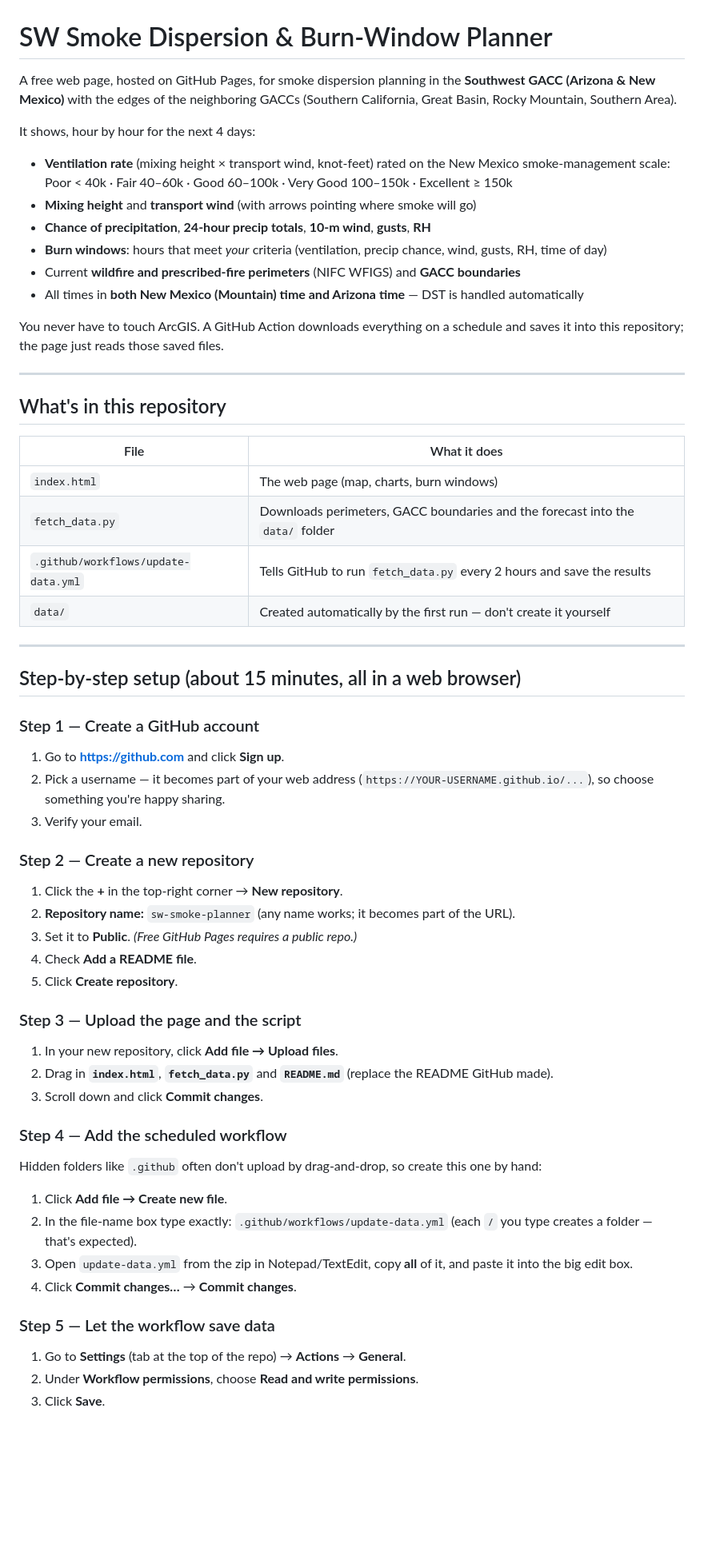
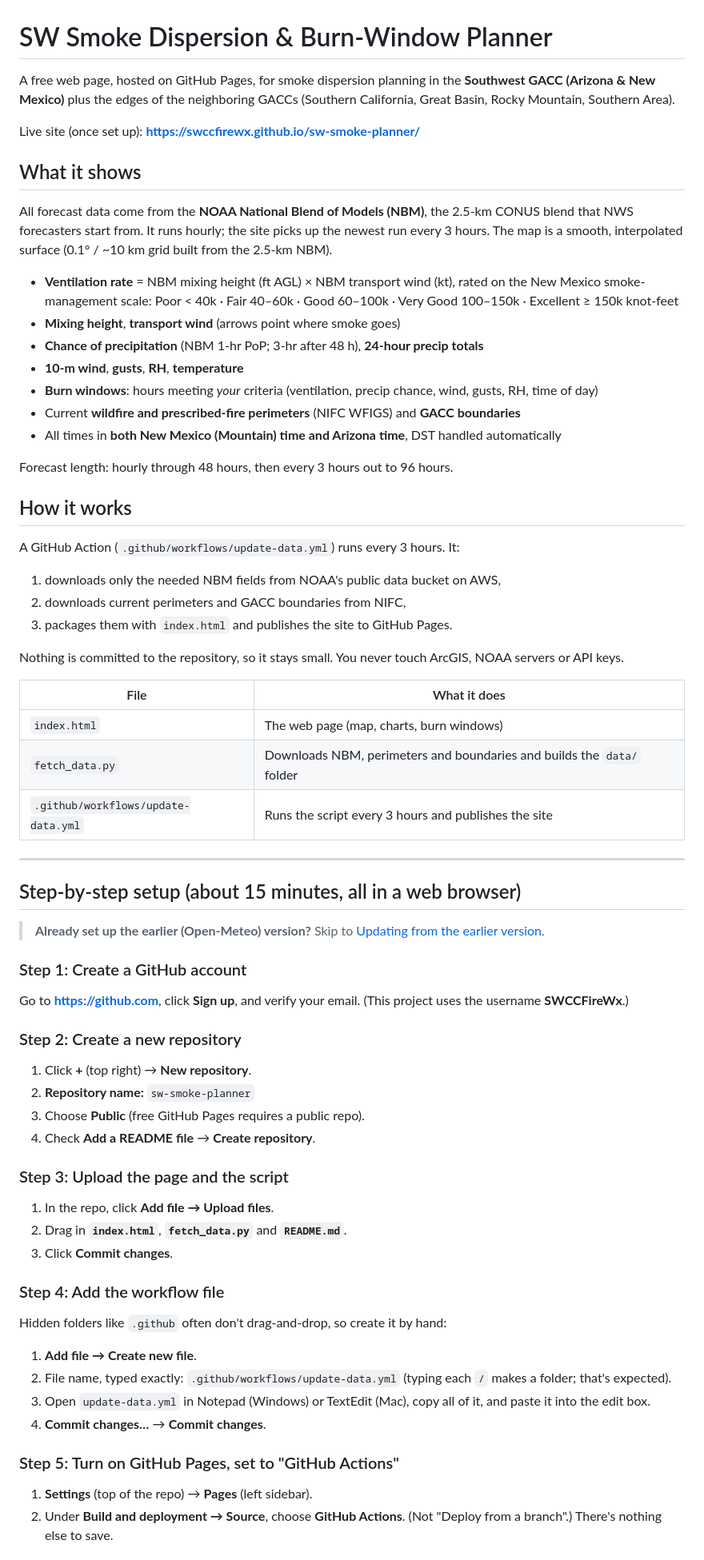
Before and after one commit to SWCCFireWx/sw-smoke-planner, a Markdown page: README.md, the part around one of its changes. Shown at 80% size. GitHub-like rendering; blank space fills up the shorter version.

Commit message:
Revise README for improved clarity and detail
Updated the README to enhance clarity and detail about the smoke dispersion planner, including changes to the setup instructions and data sources.

```diff
--- a/README.md
+++ b/README.md
@@ -1,67 +1,75 @@
 # SW Smoke Dispersion & Burn-Window Planner
 
 A free web page, hosted on GitHub Pages, for smoke dispersion planning in the
-**Southwest GACC (Arizona & New Mexico)** with the edges of the neighboring
+**Southwest GACC (Arizona & New Mexico)** plus the edges of the neighboring
 GACCs (Southern California, Great Basin, Rocky Mountain, Southern Area).
 
-It shows, hour by hour for the next 4 days:
+Live site (once set up): **https://swccfirewx.github.io/sw-smoke-planner/**
 
-- **Ventilation rate** (mixing height × transport wind, knot-feet) rated on the New Mexico
-  smoke-management scale: Poor < 40k · Fair 40–60k · Good 60–100k · Very Good 100–150k · Excellent ≥ 150k
-- **Mixing height** and **transport wind** (with arrows pointing where smoke will go)
-- **Chance of precipitation**, **24-hour precip totals**, **10-m wind**, **gusts**, **RH**
-- **Burn windows**: hours that meet *your* criteria (ventilation, precip chance, wind, gusts, RH, time of day)
+## What it shows
+All forecast data come from the **NOAA National Blend of Models (NBM)**, the
+2.5-km CONUS blend that NWS forecasters start from. It runs hourly; the site
+picks up the newest run every 3 hours. The map is a smooth, interpolated
+surface (0.1° / ~10 km grid built from the 2.5-km NBM).
+
+- **Ventilation rate** = NBM mixing height (ft AGL) × NBM transport wind (kt), rated on the
+  New Mexico smoke-management scale: Poor < 40k · Fair 40–60k · Good 60–100k · Very Good 100–150k · Excellent ≥ 150k knot-feet
+- **Mixing height**, **transport wind** (arrows point where smoke goes)
+- **Chance of precipitation** (NBM 1-hr PoP; 3-hr after 48 h), **24-hour precip totals**
+- **10-m wind**, **gusts**, **RH**, **temperature**
+- **Burn windows**: hours meeting *your* criteria (ventilation, precip chance, wind, gusts, RH, time of day)
 - Current **wildfire and prescribed-fire perimeters** (NIFC WFIGS) and **GACC boundaries**
-- All times in **both New Mexico (Mountain) time and Arizona time** — DST is handled automatically
+- All times in **both New Mexico (Mountain) time and Arizona time**, DST handled automatically
 
-You never have to touch ArcGIS. A GitHub Action downloads everything on a schedule
-and saves it into this repository; the page just reads those saved files.
+Forecast length: hourly through 48 hours, then every 3 hours out to 96 hours.
 
----
+## How it works
+A GitHub Action (`.github/workflows/update-data.yml`) runs every 3 hours. It:
+1. downloads only the needed NBM fields from NOAA's public data bucket on AWS,
+2. downloads current perimeters and GACC boundaries from NIFC,
+3. packages them with `index.html` and publishes the site to GitHub Pages.
 
-## What's in this repository
+Nothing is committed to the repository, so it stays small. You never touch ArcGIS,
+NOAA servers or API keys.
 
 | File | What it does |
 |---|---|
 | `index.html` | The web page (map, charts, burn windows) |
-| `fetch_data.py` | Downloads perimeters, GACC boundaries and the forecast into the `data/` folder |
-| `.github/workflows/update-data.yml` | Tells GitHub to run `fetch_data.py` every 2 hours and save the results |
-| `data/` | Created automatically by the first run — don't create it yourself |
+| `fetch_data.py` | Downloads NBM, perimeters and boundaries and builds the `data/` folder |
+| `.github/workflows/update-data.yml` | Runs the script every 3 hours and publishes the site |
 
 ---
 
 ## Step-by-step setup (about 15 minutes, all in a web browser)
 
-### Step 1 — Create a GitHub account
-1. Go to **https://github.com** and click **Sign up**.
-2. Pick a username — it becomes part of your web address
-   (`https://YOUR-USERNAME.github.io/...`), so choose something you're happy sharing.
-3. Verify your email.
+> **Already set up the earlier (Open-Meteo) version?** Skip to
+> [Updating from the earlier version](#updating-from-the-earlier-version).
 
-### Step 2 — Create a new repository
-1. Click the **+** in the top-right corner → **New repository**.
-2. **Repository name:** `sw-smoke-planner` (any name works; it becomes part of the URL).
-3. Set it to **Public**. *(Free GitHub Pages requires a public repo.)*
-4. Check **Add a README file**.
-5. Click **Create repository**.
+### Step 1: Create a GitHub account
+Go to **https://github.com**, click **Sign up**, and verify your email.
+(This project uses the username **SWCCFireWx**.)
 
-### Step 3 — Upload the page and the script
-1. In your new repository, click **Add file → Upload files**.
-2. Drag in **`index.html`**, **`fetch_data.py`** and **`README.md`** (replace the README GitHub made).
-3. Scroll down and click **Commit changes**.
+### Step 2: Create a new repository
+1. Click **+** (top right) → **New repository**.
+2. **Repository name:** `sw-smoke-planner`
+3. Choose **Public** (free GitHub Pages requires a public repo).
+4. Check **Add a README file** → **Create repository**.
 
-### Step 4 — Add the scheduled workflow
-Hidden folders like `.github` often don't upload by drag-and-drop, so create this one by hand:
+### Step 3: Upload the page and the script
+1. In the repo, click **Add file → Upload files**.
+2. Drag in **`index.html`**, **`fetch_data.py`** and **`README.md`**.
+3. Click **Commit changes**.
 
-1. Click **Add file → Create new file**.
-2. In the file-name box type exactly:
-   `.github/workflows/update-data.yml`
-   (each `/` you type creates a folder — that's expected).
-3. Open `update-data.yml` from the zip in Notepad/TextEdit, copy **all** of it, and paste it into the big edit box.
-4. Click **Commit changes…** → **Commit changes**.
+### Step 4: Add the workflow file
+Hidden folders like `.github` often don't drag-and-drop, so create it by hand:
+1. **Add file → Create new file**.
+2. File name, typed exactly: `.github/workflows/update-data.yml`
+   (typing each `/` makes a folder; that's expected).
+3. Open `update-data.yml` in Notepad (Windows) or TextEdit (Mac), copy all of it, and paste it into the edit box.
+4. **Commit changes…** → **Commit changes**.
 
-### Step 5 — Let the workflow save data
-1. Go to **Settings** (tab at the top of the repo) → **Actions** → **General**.
-2. Under **Workflow permissions**, choose **Read and write permissions**.
-3. Click **Save**.
+### Step 5: Turn on GitHub Pages, set to "GitHub Actions"
+1. **Settings** (top of the repo) → **Pages** (left sidebar).
+2. Under **Build and deployment → Source**, choose **GitHub Actions**.
+   (Not "Deploy from a branch".) There's nothing else to save.
 
```
Also changed, not shown: other parts of README.md (+47 -45 lines).
